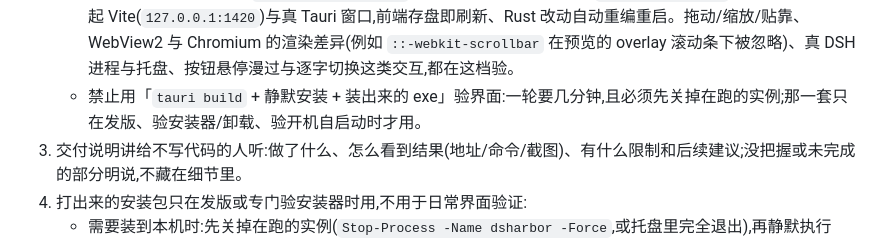
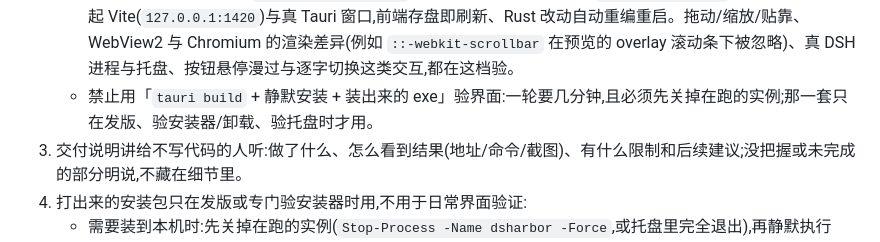
Before and after one commit to BoxMiao007/dsharbor, a Markdown page: AGENTS.md, the part around the change. GitHub-like rendering.

```diff
--- a/AGENTS.md
+++ b/AGENTS.md
@@ -28,7 +28,7 @@ v1 只做 Windows;开发与运行都在 Windows 本机(原 WSL2 + cargo-xwin 交
 2. 功能实际跑通:能启动的自测核心路径;涉及界面或输出的改动,附截图或运行结果作为交付证据。界面改动按两档验,**任何一档都不打安装包**:
    - 量尺寸、看排版:`pnpm build` 后用 `node scripts/mock-preview.mjs` 在普通浏览器里按假数据渲染、量尺寸、截图。注意验证门里的 `pnpm build` 会清空 `dist`,交付预览前必须重跑一次 `node scripts/mock-preview.mjs --no-serve` 重新生成 `dist/mock.html`,否则预览地址返回 404。
    - 需要在真窗口里点一遍:`pnpm exec tauri dev`(首次或桥接插件改过时先 `pnpm pack:bridge`)。一条命令同时起 Vite(`127.0.0.1:1420`)与真 Tauri 窗口,前端存盘即刷新、Rust 改动自动重编重启。拖动/缩放/贴靠、WebView2 与 Chromium 的渲染差异(例如 `::-webkit-scrollbar` 在预览的 overlay 滚动条下被忽略)、真 DSH 进程与托盘、按钮悬停漫过与逐字切换这类交互,都在这档验。
-   - 禁止用「`tauri build` + 静默安装 + 装出来的 exe」验界面:一轮要几分钟,且必须先关掉在跑的实例;那一套只在发版、验安装器/卸载、验开机自启动时才用。
+   - 禁止用「`tauri build` + 静默安装 + 装出来的 exe」验界面:一轮要几分钟,且必须先关掉在跑的实例;那一套只在发版、验安装器/卸载、验托盘时才用。
 3. 交付说明讲给不写代码的人听:做了什么、怎么看到结果(地址/命令/截图)、有什么限制和后续建议;没把握或未完成的部分明说,不藏在细节里。
 4. 打出来的安装包只在发版或专门验安装器时用,不用于日常界面验证:
    - 需要装到本机时:先关掉在跑的实例(`Stop-Process -Name dsharbor -Force`,或托盘里完全退出),再静默执行 `target/release/bundle/nsis/DSHarbor_<版本>_x64-setup.exe /S`(安装包会一并刷新注册表卸载项、开始菜单与 `uninstall.exe`,不用再手工 copy 文件)。安装目录沿用上次选择的位置(已实测:NSIS 从注册表卸载项读回 `InstallLocation`,当前是 `D:\Program Files\DSHarbor`;装完 `HKCU\Software\Microsoft\Windows\CurrentVersion\Uninstall\DSHarbor` 的 `DisplayVersion` 会跟着更新)。
```
Also changed, not shown: README.md (+2 -2 lines), docs/manual-acceptance.md (+1 -1 lines).
